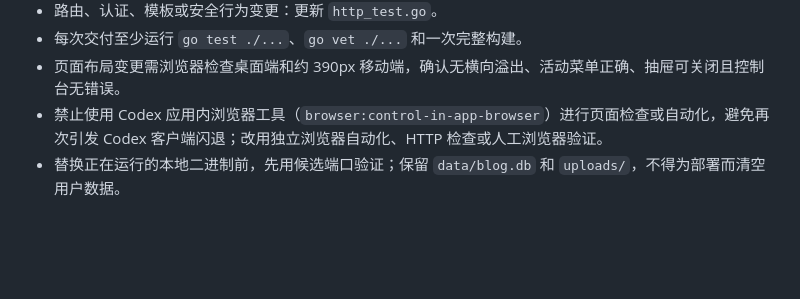
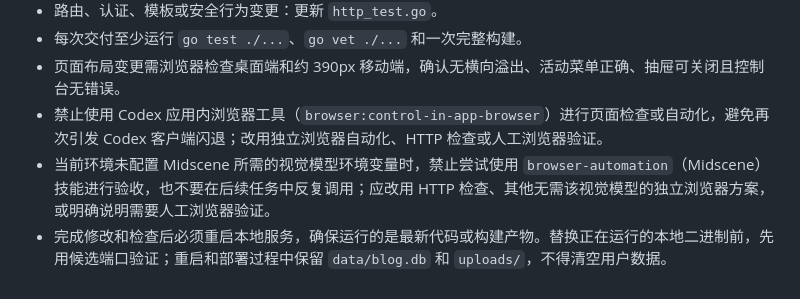
Before and after one commit to fengfengzhidao/ffzd_site, a Markdown page: AGENTS.md, the part around the change. Rendered like a GitHub page; blank space fills up the shorter version.

Commit message:
完善验收与本地服务重启规范

```diff
--- a/AGENTS.md
+++ b/AGENTS.md
@@ -101,4 +101,5 @@ go build -o blog.exe ./cmd/blog
 - 每次交付至少运行 `go test ./...`、`go vet ./...` 和一次完整构建。
 - 页面布局变更需浏览器检查桌面端和约 390px 移动端，确认无横向溢出、活动菜单正确、抽屉可关闭且控制台无错误。
 - 禁止使用 Codex 应用内浏览器工具（`browser:control-in-app-browser`）进行页面检查或自动化，避免再次引发 Codex 客户端闪退；改用独立浏览器自动化、HTTP 检查或人工浏览器验证。
-- 替换正在运行的本地二进制前，先用候选端口验证；保留 `data/blog.db` 和 `uploads/`，不得为部署而清空用户数据。
+- 当前环境未配置 Midscene 所需的视觉模型环境变量时，禁止尝试使用 `browser-automation`（Midscene）技能进行验收，也不要在后续任务中反复调用；应改用 HTTP 检查、其他无需该视觉模型的独立浏览器方案，或明确说明需要人工浏览器验证。
+- 完成修改和检查后必须重启本地服务，确保运行的是最新代码或构建产物。替换正在运行的本地二进制前，先用候选端口验证；重启和部署过程中保留 `data/blog.db` 和 `uploads/`，不得清空用户数据。
```
